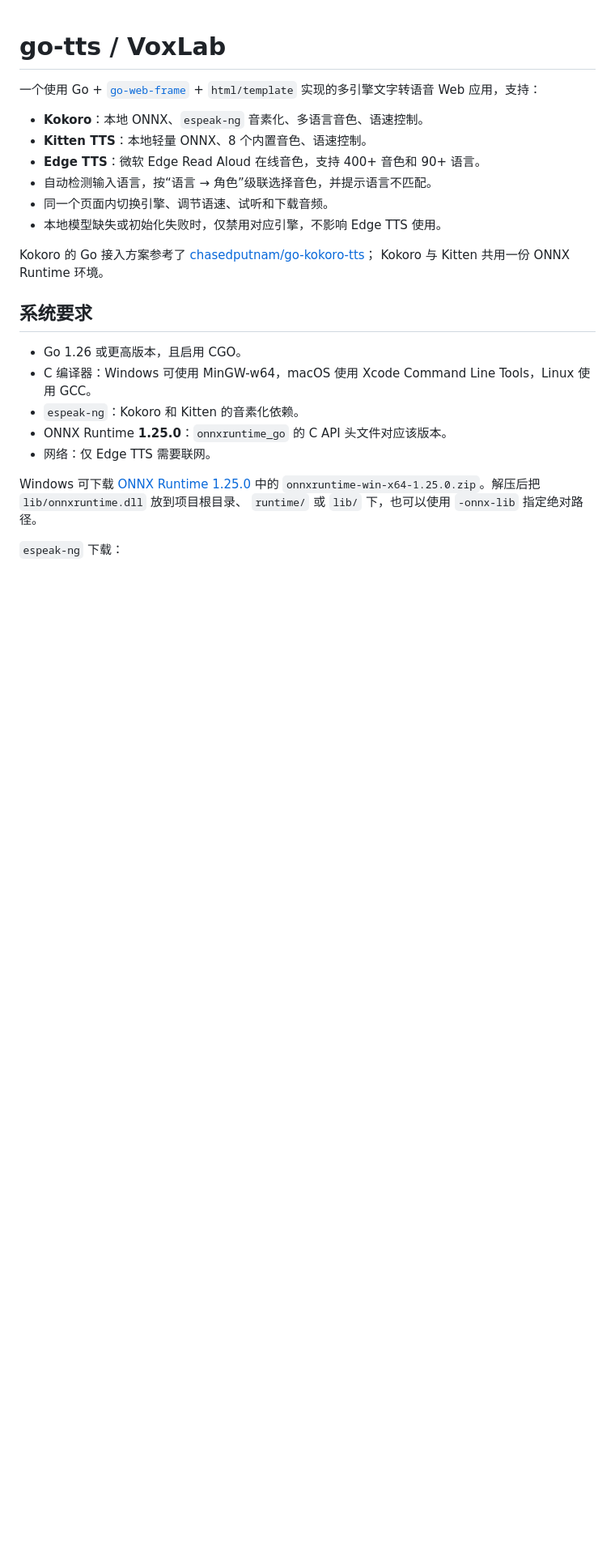
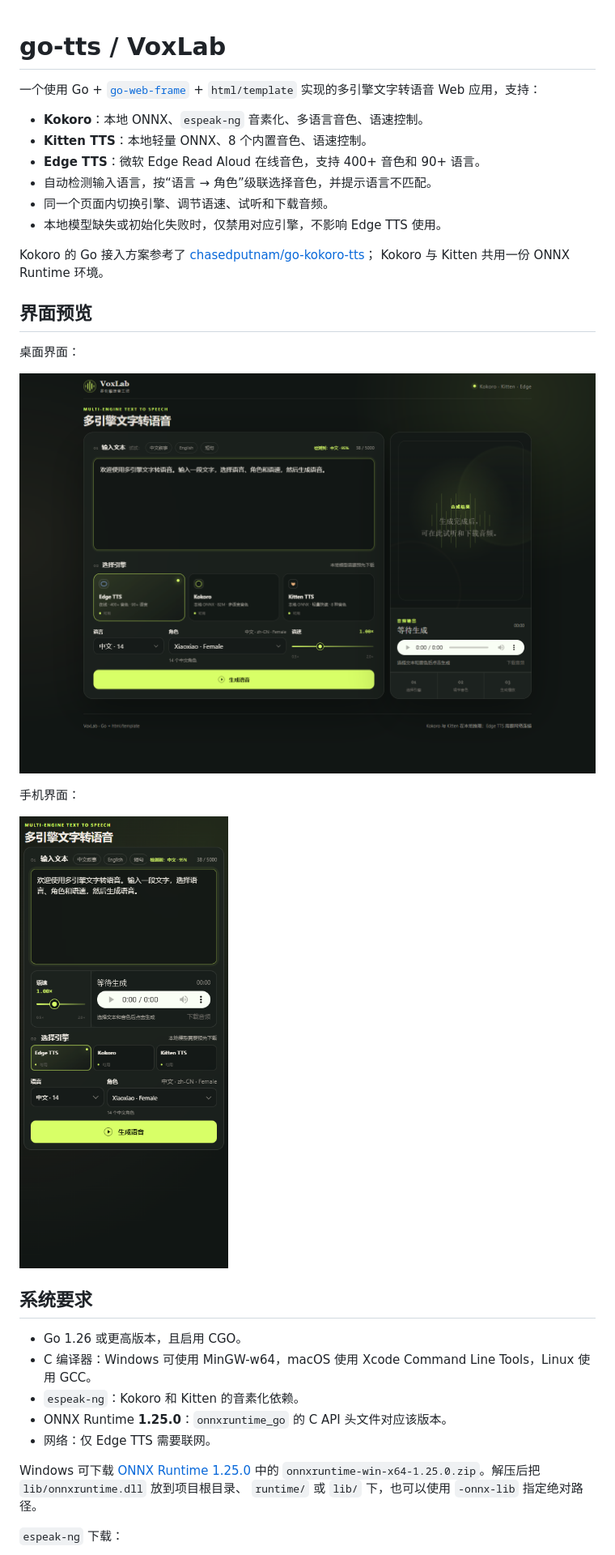
Before and after one commit to chuccp/go-tts, a Markdown page: README.md, the part around the change. Shown: that part at 81% size. GitHub-like rendering; pictures changed too: docs/images/voxlab-desktop.png (added), docs/images/voxlab-mobile.png (added); blank space fills up the shorter version.

Commit message:
docs: add interface screenshots

```diff
--- a/README.md
+++ b/README.md
@@ -13,6 +13,16 @@
 Kokoro 的 Go 接入方案参考了
 [chasedputnam/go-kokoro-tts](https://github.com/chasedputnam/go-kokoro-tts)；
 Kokoro 与 Kitten 共用一份 ONNX Runtime 环境。
+
+## 界面预览
+
+桌面界面：
+
+![VoxLab 桌面界面](docs/images/voxlab-desktop.png)
+
+手机界面：
+
+<img src="docs/images/voxlab-mobile.png" width="340" alt="VoxLab 手机界面">
 
 ## 系统要求
 
```
